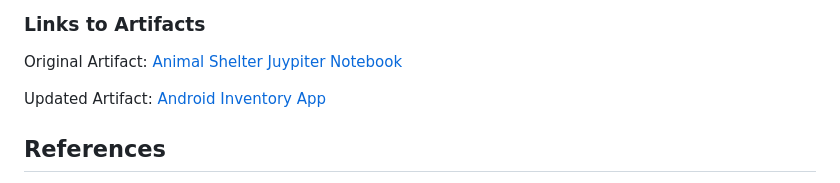
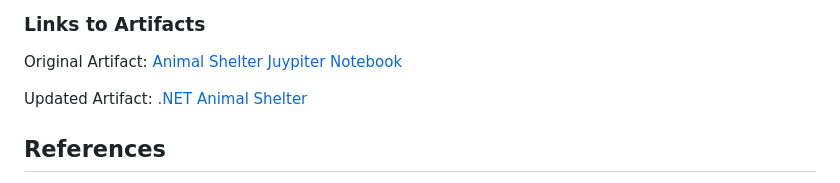
Before and after one commit to sjcurtis/sjcurtis.github.io, a Markdown page: README.md, the part around the change. Drawn GitHub-style.

```diff
--- a/README.md
+++ b/README.md
@@ -90,7 +90,7 @@ The outcomes I focused on for this project were a collaborative environment and
 
 Original Artifact: [Animal Shelter Juypiter Notebook](./JuypiterNotebook)
 
-Updated Artifact: [Android Inventory App](./DotNetAnimalShelter)
+Updated Artifact: [.NET Animal Shelter](./DotNetAnimalShelter)
 
 ## References
 - Generate Header Images: https://leviarista.github.io/github-profile-header-generator/
```
